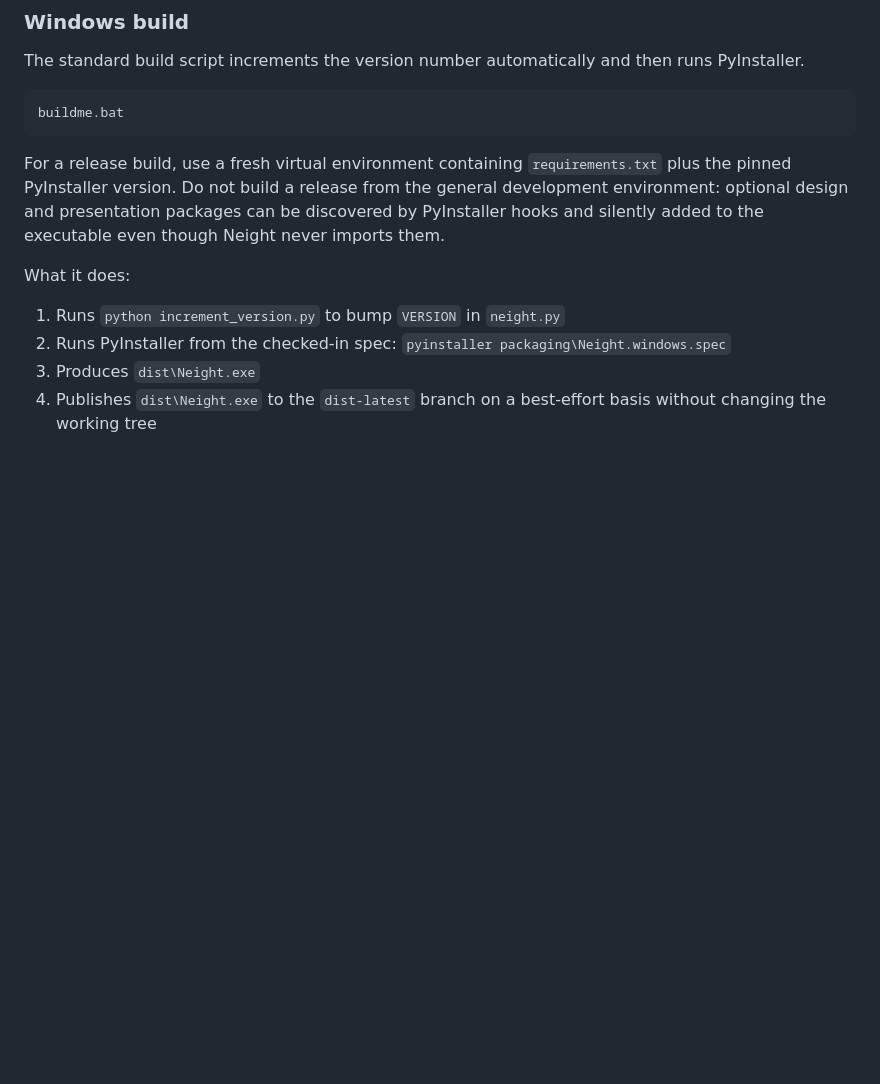
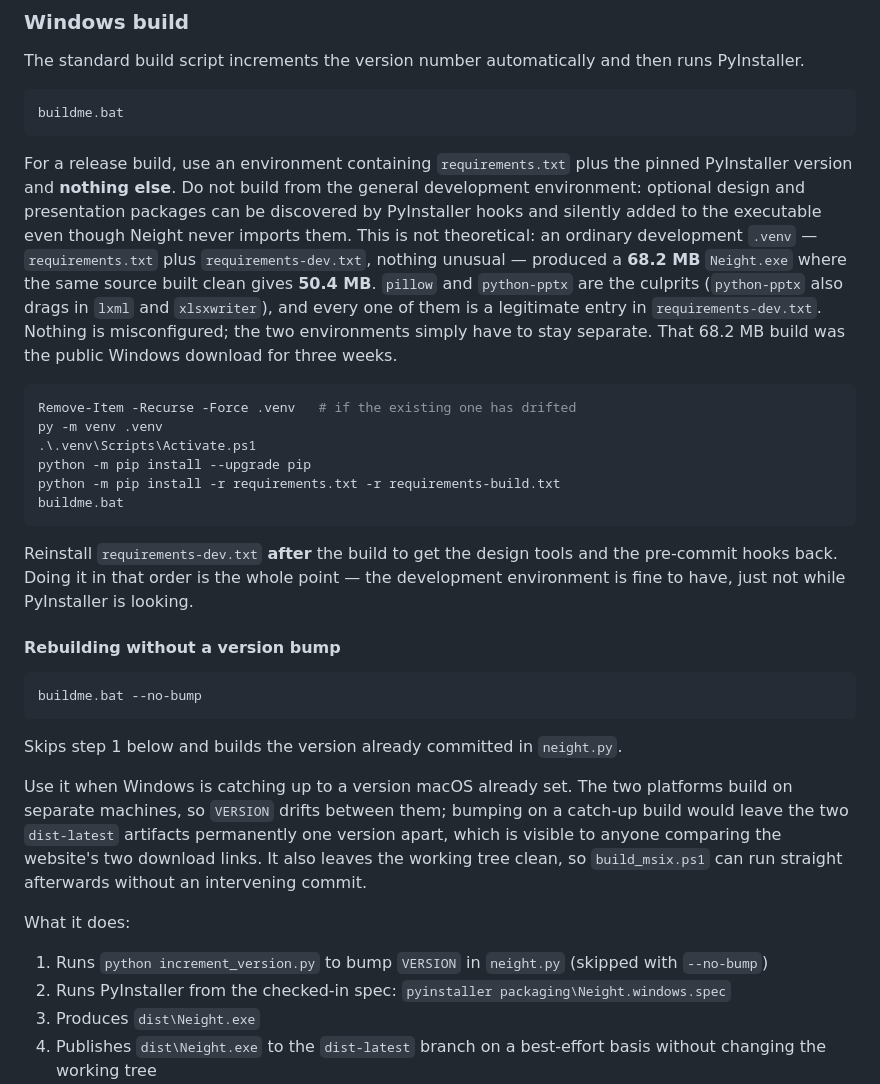
Before and after one commit to venkatarangan/neight, a Markdown page: DEVELOPER.md, the part around the change. Drawn GitHub-style; blank space fills up the shorter version.

Commit message:
Rebuild the Windows download from a clean environment
The Neight.exe being served from dist-latest was 68.2 MB; the same source
built from an environment holding only requirements.txt and
requirements-build.txt is 50.4 MB. The difference is pillow and
python-pptx -- both legitimate requirements-dev.txt entries, neither
imported by Neight -- plus lxml and xlsxwriter behind python-pptx, all
discovered by PyInstaller hooks and packaged into every copy.

Nothing was misconfigured. DEVELOPER.md warned against building from the
development environment but only in prose, with the explicit commands
given for macOS and not for Windows. It now gives them for both, and
states the measured cost of getting it wrong.

Co-Authored-By: Claude Opus 5 <noreply@anthropic.com>

````diff
--- a/DEVELOPER.md
+++ b/DEVELOPER.md
@@ -107,14 +107,50 @@ The standard build script increments the version number automatically and then r
 buildme.bat
 ```
 
-For a release build, use a fresh virtual environment containing
-`requirements.txt` plus the pinned PyInstaller version. Do not build a release
-from the general development environment: optional design and presentation
-packages can be discovered by PyInstaller hooks and silently added to the
-executable even though Neight never imports them.
+For a release build, use an environment containing `requirements.txt` plus the
+pinned PyInstaller version and **nothing else**. Do not build from the general
+development environment: optional design and presentation packages can be
+discovered by PyInstaller hooks and silently added to the executable even though
+Neight never imports them. This is not theoretical: an ordinary development
+`.venv` — `requirements.txt` plus `requirements-dev.txt`, nothing unusual —
+produced a **68.2 MB** `Neight.exe` where the same source built clean gives
+**50.4 MB**. `pillow` and `python-pptx` are the culprits (`python-pptx` also
+drags in `lxml` and `xlsxwriter`), and every one of them is a legitimate entry
+in `requirements-dev.txt`. Nothing is misconfigured; the two environments simply
+have to stay separate. That 68.2 MB build was the public Windows download for
+three weeks.
+
+```powershell
+Remove-Item -Recurse -Force .venv   # if the existing one has drifted
+py -m venv .venv
+.\.venv\Scripts\Activate.ps1
+python -m pip install --upgrade pip
+python -m pip install -r requirements.txt -r requirements-build.txt
+buildme.bat
+```
+
+Reinstall `requirements-dev.txt` **after** the build to get the design tools and
+the pre-commit hooks back. Doing it in that order is the whole point — the
+development environment is fine to have, just not while PyInstaller is looking.
+
+#### Rebuilding without a version bump
+
+```bat
+buildme.bat --no-bump
+```
+
+Skips step 1 below and builds the version already committed in `neight.py`.
+
+Use it when Windows is catching up to a version macOS already set. The two
+platforms build on separate machines, so `VERSION` drifts between them; bumping
+on a catch-up build would leave the two `dist-latest` artifacts permanently one
+version apart, which is visible to anyone comparing the website's two download
+links. It also leaves the working tree clean, so `build_msix.ps1` can run
+straight afterwards without an intervening commit.
 
 What it does:
 1. Runs `python increment_version.py` to bump `VERSION` in `neight.py`
+   (skipped with `--no-bump`)
 2. Runs PyInstaller from the checked-in spec: `pyinstaller packaging\Neight.windows.spec`
 3. Produces `dist\Neight.exe`
 4. Publishes `dist\Neight.exe` to the `dist-latest` branch on a best-effort
````
Also changed, not shown: CHANGELOG.md (+10 -0 lines).
